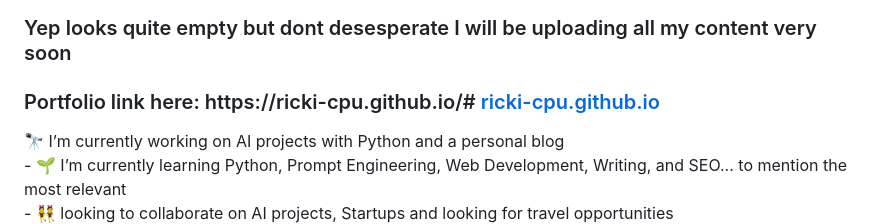
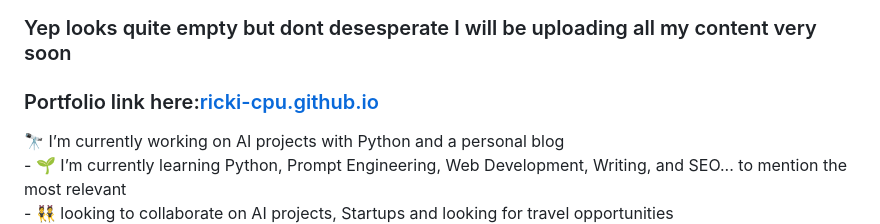
Before and after one commit to RIcki-cpu/RIcki-cpu, a Markdown page: README.md, the part around the change. Drawn GitHub-style.

```diff
--- a/README.md
+++ b/README.md
@@ -4,7 +4,7 @@
     <h1>Hello Everyone :3 👋 and Welcome to my GitHub</h1>
     <h2>Here you can find my code I'm working in </h2>
     <h3>Yep looks quite empty but dont desesperate I will be uploading all my content very soon</h3>
-    <h3> Portfolio link here: https://ricki-cpu.github.io/# <a href="https://ricki-cpu.github.io/">ricki-cpu.github.io</a></h3>
+    <h3> Portfolio link here:<a href="https://ricki-cpu.github.io/">ricki-cpu.github.io</a></h3>
     <main>
         <p>
             🔭 I’m currently working on AI projects with Python and a personal blog<br>
```
